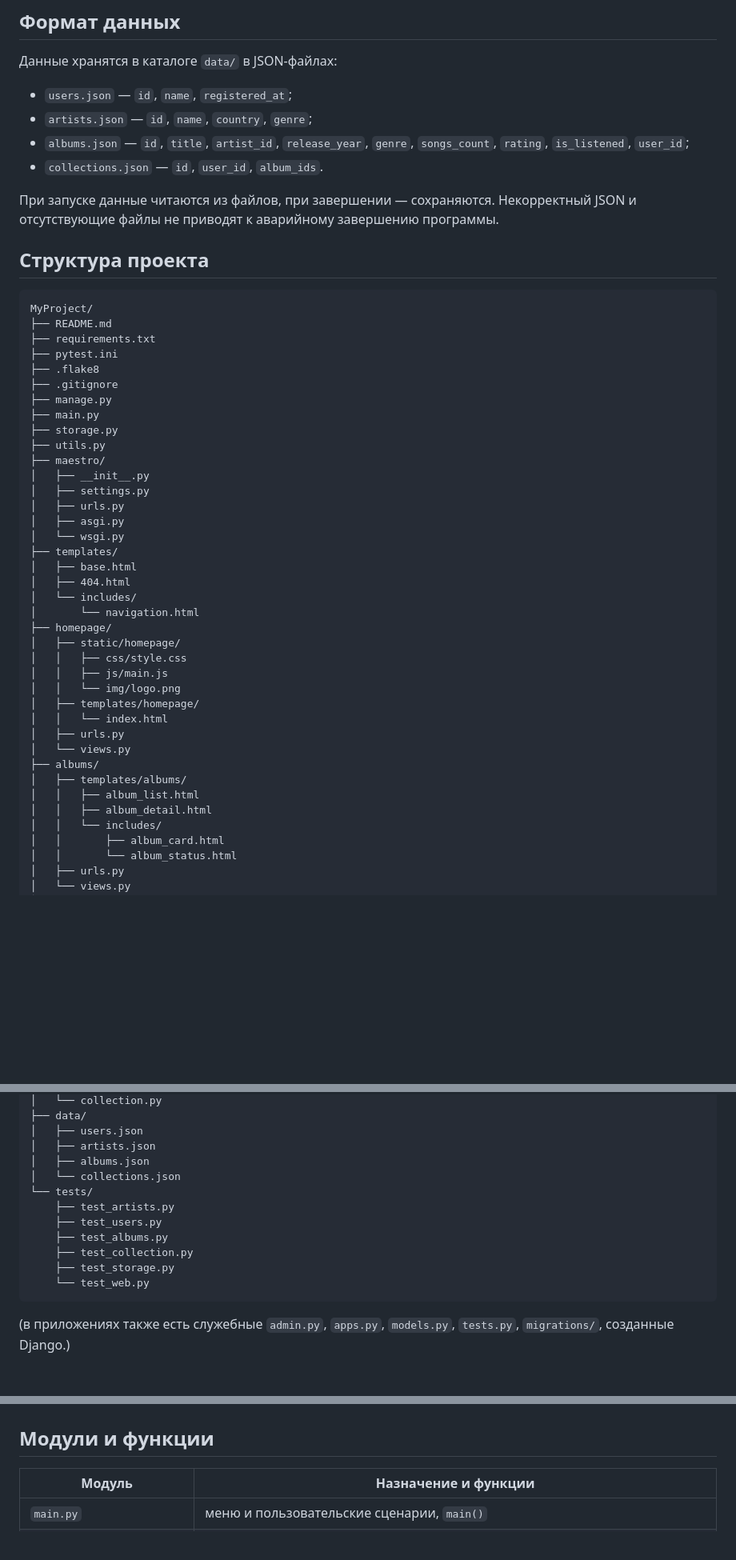
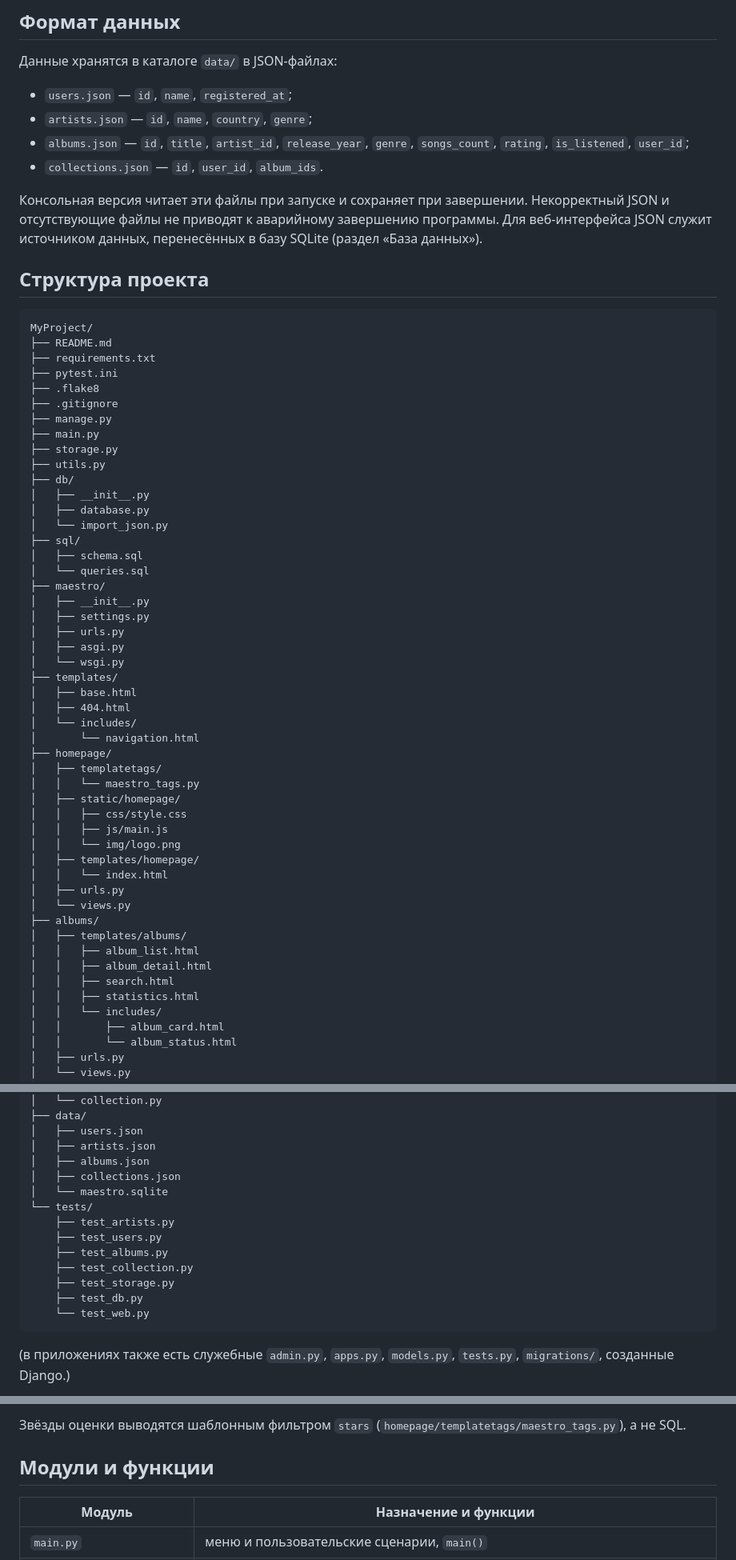
Before and after one commit to VLADISLAVE2006/Music_Collection_Service, a Markdown page: README.md, 3 parts joined by grey strips. Shown at 80% size. Rendered like a GitHub page; blank space fills up the shorter version.

Commit message:
PR7: update README for the database layer

````diff
--- a/README.md
+++ b/README.md
@@ -101,9 +101,10 @@ User ──владеет──> Collection ──содержит──> Album
   `songs_count`, `rating`, `is_listened`, `user_id`;
 - `collections.json` — `id`, `user_id`, `album_ids`.
 
-При запуске данные читаются из файлов, при завершении — сохраняются.
-Некорректный JSON и отсутствующие файлы не приводят к аварийному
-завершению программы.
+Консольная версия читает эти файлы при запуске и сохраняет при
+завершении. Некорректный JSON и отсутствующие файлы не приводят к
+аварийному завершению программы. Для веб-интерфейса JSON служит
+источником данных, перенесённых в базу SQLite (раздел «База данных»).
 
 ## Структура проекта
 
@@ -118,6 +119,13 @@ MyProject/
 ├── main.py
 ├── storage.py
 ├── utils.py
+├── db/
+│   ├── __init__.py
+│   ├── database.py
+│   └── import_json.py
+├── sql/
+│   ├── schema.sql
+│   └── queries.sql
 ├── maestro/
 │   ├── __init__.py
 │   ├── settings.py
@@ -130,6 +138,8 @@ MyProject/
 │   └── includes/
 │       └── navigation.html
 ├── homepage/
+│   ├── templatetags/
+│   │   └── maestro_tags.py
 │   ├── static/homepage/
 │   │   ├── css/style.css
 │   │   ├── js/main.js
@@ -142,6 +152,8 @@ MyProject/
 │   ├── templates/albums/
 │   │   ├── album_list.html
 │   │   ├── album_detail.html
+│   │   ├── search.html
+│   │   ├── statistics.html
 │   │   └── includes/
 │   │       ├── album_card.html
 │   │       └── album_status.html
@@ -171,13 +183,15 @@ MyProject/
 │   ├── users.json
 │   ├── artists.json
 │   ├── albums.json
-│   └── collections.json
+│   ├── collections.json
+│   └── maestro.sqlite
 └── tests/
     ├── test_artists.py
     ├── test_users.py
     ├── test_albums.py
     ├── test_collection.py
     ├── test_storage.py
+    ├── test_db.py
     └── test_web.py
 ```
 
@@ -249,3 +328,5 @@ JSON, объекты создаются классами из `models/`. Опе
+Звёзды оценки выводятся шаблонным фильтром `stars`
+(`homepage/templatetags/maestro_tags.py`), а не SQL.
 
 ## Модули и функции
 
````
Also changed, not shown: other parts of README.md (+81 -7 lines).
